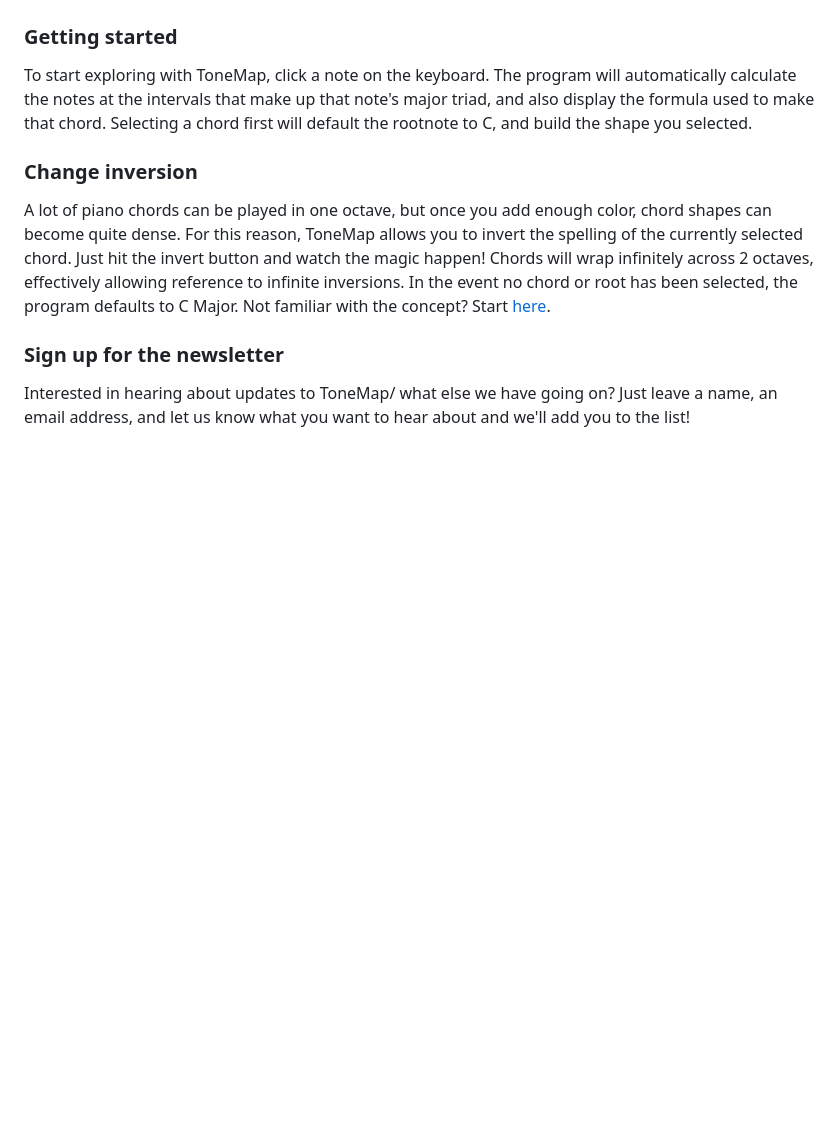
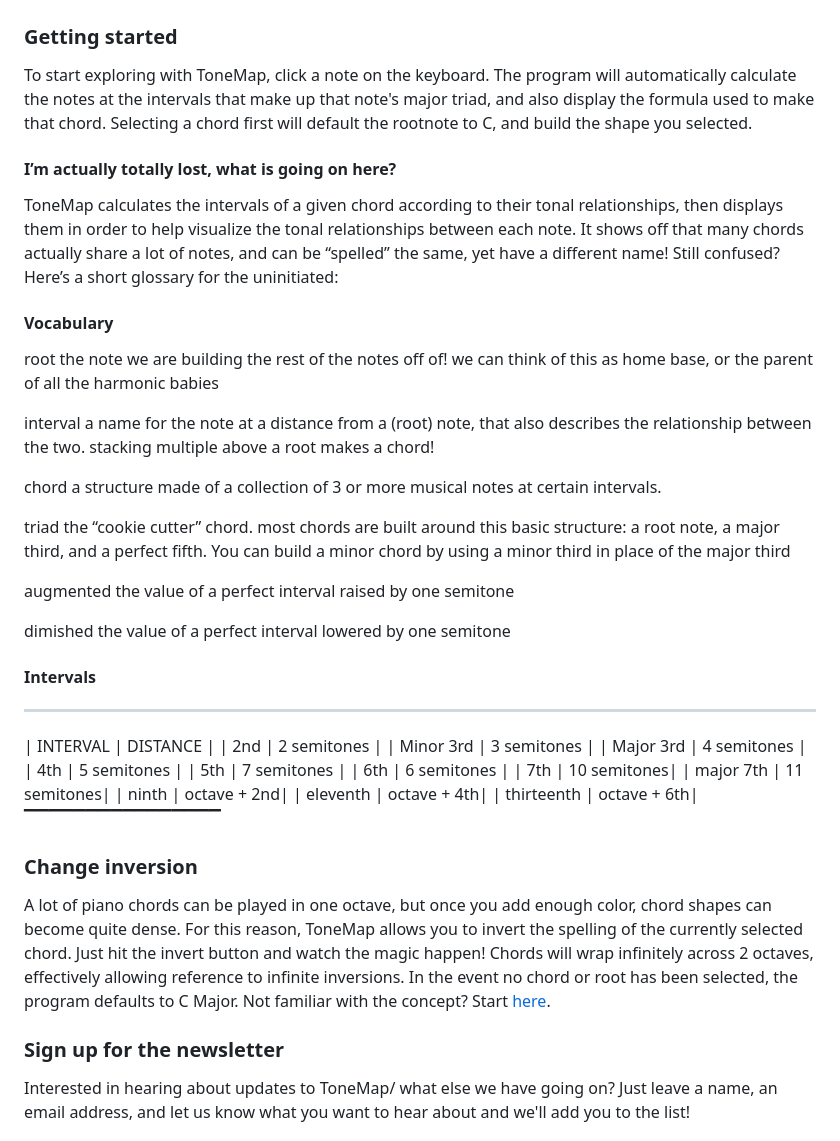
Before and after one commit to elokthewizard/cs50x-final, a Markdown page: README.md, the part around the change. Rendered like a GitHub page; blank space fills up the shorter version.

Commit message:
explain chords and intervals

```diff
--- a/README.md
+++ b/README.md
@@ -19,6 +19,46 @@ For a crash course on open source software please check out:
 
 ### Getting started
 To start exploring with ToneMap, click a note on the keyboard. The program will automatically calculate the notes at the intervals that make up that note's major triad, and also display the formula used to make that chord. Selecting a chord first will default the rootnote to C, and build the shape you selected.
+
+#### I’m actually totally lost, what is going on here?
+ToneMap calculates the intervals of a given chord according to their tonal relationships, then displays them in order to help visualize the tonal relationships between each note. It shows off that many chords actually share a lot of notes, and can be “spelled” the same, yet have a different name! Still confused? Here’s a short glossary for the uninitiated:
+
+#### Vocabulary
+
+root
+the note we are building the rest of the notes off of! we can think of this as home base, or the parent of all the harmonic babies
+
+interval
+a name for the note at a distance from a (root) note, that also describes the relationship between the two. stacking multiple above a root makes a chord!
+
+chord
+a structure made of a collection of 3 or more musical notes at certain intervals.
+
+triad
+the “cookie cutter” chord. most chords are built around this basic structure: a root note, a major third, and a perfect fifth. You can build a minor chord by using a minor third in place of the major third
+
+augmented
+the value of a perfect interval raised by one semitone
+
+dimished
+the value of a perfect interval lowered by one semitone
+
+#### Intervals
+
+_____________________________
+| INTERVAL    | DISTANCE    |
+| 2nd         | 2 semitones |
+| Minor 3rd   | 3 semitones |
+| Major 3rd   | 4 semitones |
+| 4th         | 5 semitones |
+| 5th         | 7 semitones |
+| 6th         | 6 semitones |
+| 7th         | 10 semitones|
+| major 7th   | 11 semitones|
+| ninth       | octave + 2nd|
+| eleventh    | octave + 4th|
+| thirteenth  | octave + 6th|
+▔▔▔▔▔▔▔▔▔▔▔▔▔▔▔▔
 
 ### Change inversion
 A lot of piano chords can be played in one octave, but once you add enough color, chord shapes can become quite dense. For this reason, ToneMap allows you to invert the spelling of the currently selected chord. Just hit the invert button and watch the magic happen! Chords will wrap infinitely across 2 octaves, effectively allowing reference to infinite inversions. In the event no chord or root has been selected, the program defaults to C Major. Not familiar with the concept? Start [here](https://en.wikipedia.org/wiki/Inversion_(music)).
```
